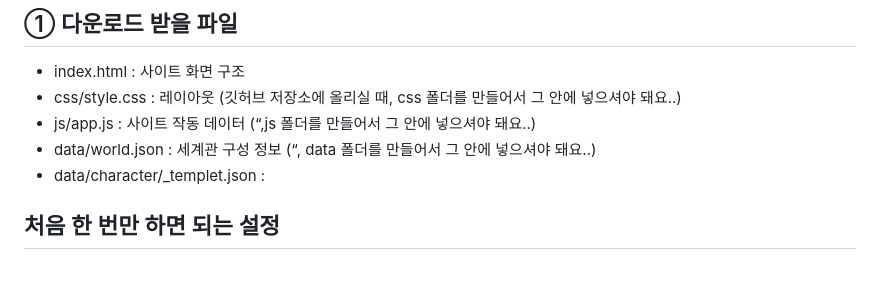
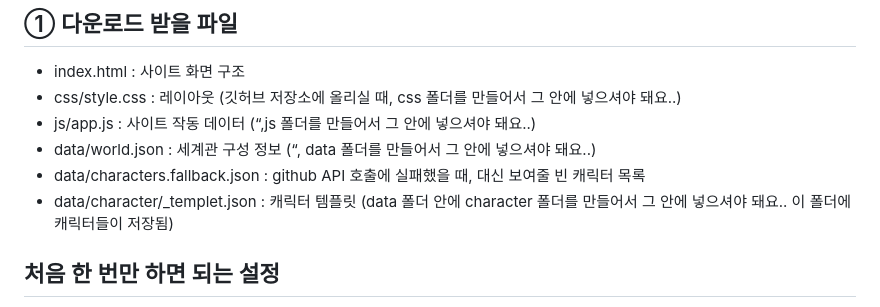
Before and after one commit to xowonim/oc, a Markdown page: README.md, the part around one of its changes. Rendered like a GitHub page; blank space fills up the shorter version.

```diff
--- a/README.md
+++ b/README.md
@@ -10,7 +10,8 @@
 - css/style.css : 레이아웃 (깃허브 저장소에 올리실 때, css 폴더를 만들어서 그 안에 넣으셔야 돼요..)
 - js/app.js : 사이트 작동 데이터 (“,js 폴더를 만들어서 그 안에 넣으셔야 돼요..)
 - data/world.json : 세계관 구성 정보 (“, data 폴더를 만들어서 그 안에 넣으셔야 돼요..)
-- data/character/_templet.json :
+- data/characters.fallback.json : github API 호출에 실패했을 때, 대신 보여줄 빈 캐릭터 목록
+- data/character/_templet.json : 캐릭터 템플릿 (data 폴더 안에 character 폴더를 만들어서 그 안에 넣으셔야 돼요.. 이 폴더에 캐릭터들이 저장됨)
 
 ## 처음 한 번만 하면 되는 설정
 
```
Also changed, not shown: other parts of README.md (+3 -3 lines).
